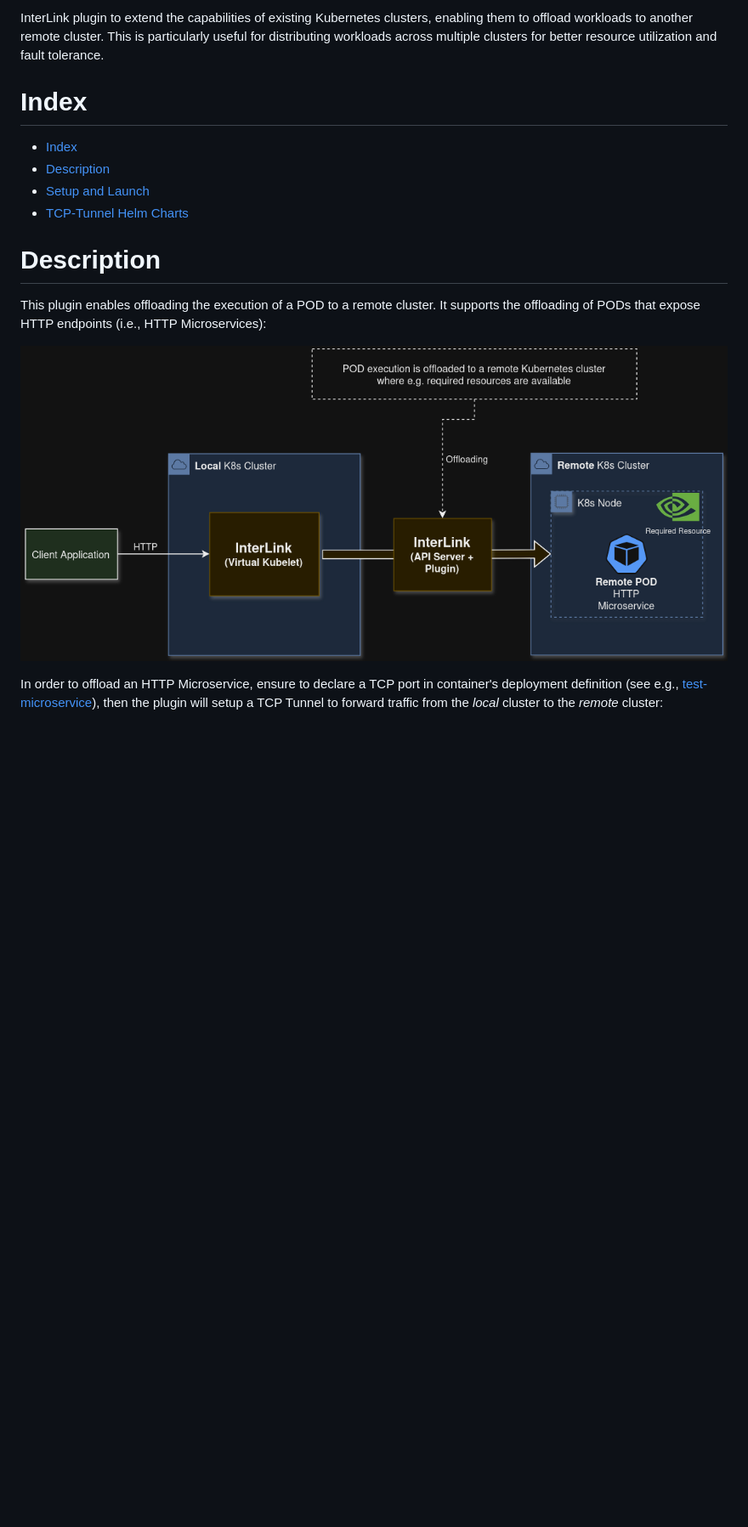
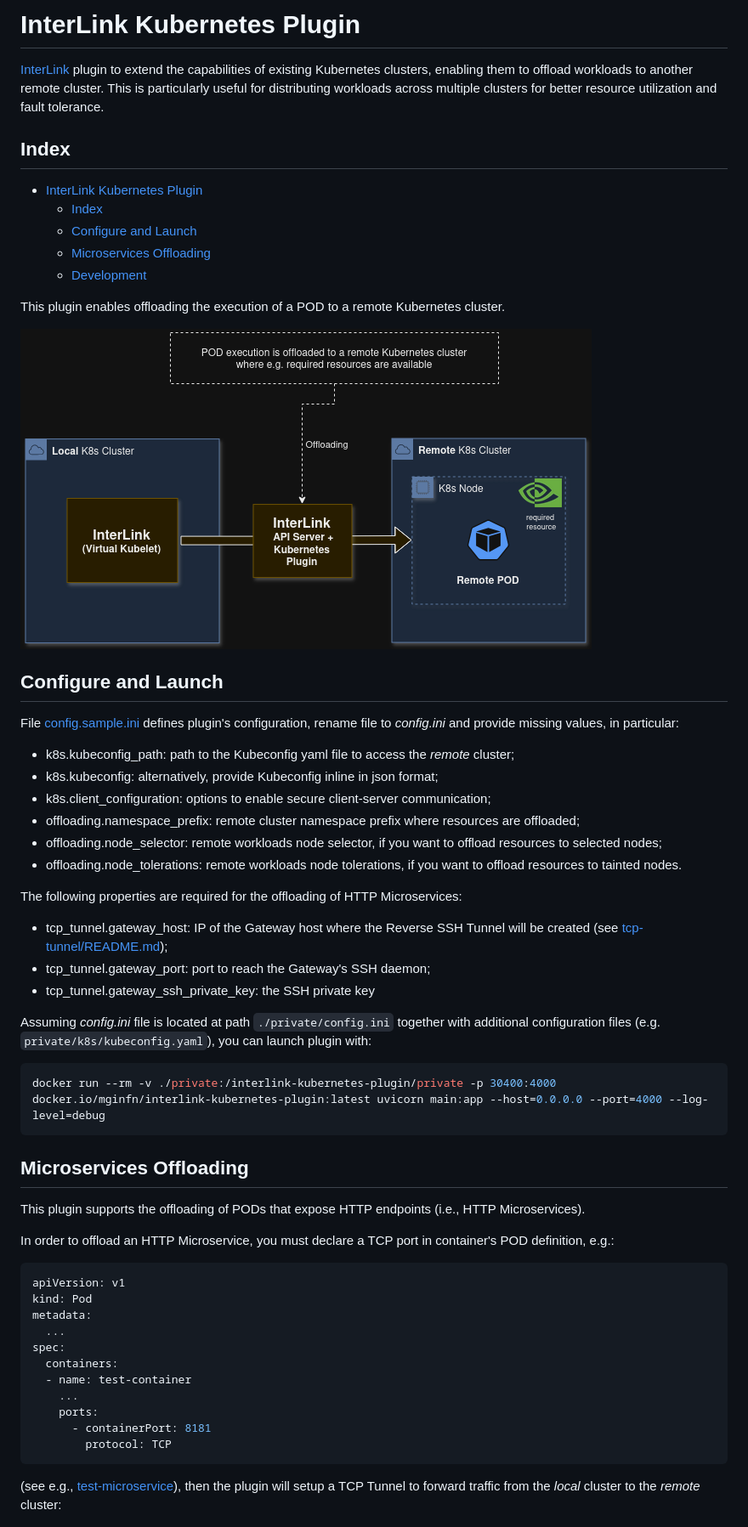
Before and after one commit to interlink-hq/interlink-kubernetes-plugin, a Markdown page: README.md, the part around the change printed below. Shown: that part at 85% size. Rendered like a GitHub page; pictures changed too: docs/assets/diagram-offloading.png; blank space fills up the shorter version.

Commit message:
chore: improved doc and build script

````diff
--- a/README.md
+++ b/README.md
@@ -1,14 +1,17 @@
-InterLink plugin to extend the capabilities of existing Kubernetes clusters, enabling them to offload workloads to another remote cluster. This is particularly useful for distributing workloads across multiple clusters for better resource utilization and fault tolerance.
+# InterLink Kubernetes Plugin
 
-# Index
+[InterLink](https://intertwin-eu.github.io/interLink/) plugin to extend the capabilities of existing Kubernetes clusters,
+enabling them to offload workloads to another remote cluster.
+This is particularly useful for distributing workloads across multiple clusters for better resource utilization and fault
+tolerance.
 
-- [Index](#index)
-- [Description](#description)
-- [Setup and Launch](#setup-and-launch)
-- [TCP-Tunnel Helm Charts](#tcp-tunnel-helm-charts)
+## Index
 
-# Description
+- [InterLink Kubernetes Plugin](#interlink-kubernetes-plugin)
+  - [Index](#index)
+  - [Configure and Launch](#configure-and-launch)
+  - [Microservices Offloading](#microservices-offloading)
+  - [Development](#development)
 
-This plugin enables offloading the execution of a POD to a remote cluster.
-It supports the offloading of PODs that expose HTTP endpoints (i.e., HTTP Microservices):
+This plugin enables offloading the execution of a POD to a remote Kubernetes cluster.
 
@@ -16,5 +19,52 @@ It supports the offloading of PODs that expose HTTP endpoints (i.e., HTTP Micros
 
-In order to offload an HTTP Microservice, ensure to declare a TCP port in container's deployment definition (see e.g., [test-microservice](src/infr/manifests/test-microservice.yaml)), then the plugin will setup a TCP Tunnel to forward traffic from the *local* cluster to the *remote* cluster:
+## Configure and Launch
+
+File [config.sample.ini](src/private/config.sample.ini) defines plugin's configuration,
+rename file to *config.ini* and provide missing values, in particular:
+
+- k8s.kubeconfig_path: path to the Kubeconfig yaml file to access the *remote* cluster;
+- k8s.kubeconfig: alternatively, provide Kubeconfig inline in json format;
+- k8s.client_configuration: options to enable secure client-server communication;
+- offloading.namespace_prefix: remote cluster namespace prefix where resources are offloaded;
+- offloading.node_selector: remote workloads node selector, if you want to offload resources to selected nodes;
+- offloading.node_tolerations: remote workloads node tolerations, if you want to offload resources to tainted nodes.
+
+The following properties are required for the offloading of HTTP Microservices:
+
+- tcp_tunnel.gateway_host: IP of the Gateway host where the Reverse SSH Tunnel will be created
+  (see [tcp-tunnel/README.md](src/infr/charts/tcp-tunnel/README.md));
+- tcp_tunnel.gateway_port: port to reach the Gateway's SSH daemon;
+- tcp_tunnel.gateway_ssh_private_key: the SSH private key
+
+Assuming *config.ini* file is located at path `./private/config.ini` together with additional configuration files
+(e.g. `private/k8s/kubeconfig.yaml`), you can launch plugin with:
+
+```sh
+docker run --rm -v ./private:/interlink-kubernetes-plugin/private -p 30400:4000 docker.io/mginfn/interlink-kubernetes-plugin:latest uvicorn main:app --host=0.0.0.0 --port=4000 --log-level=debug
+```
+
+## Microservices Offloading
+
+This plugin supports the offloading of PODs that expose HTTP endpoints (i.e., HTTP Microservices).
+
+In order to offload an HTTP Microservice, you must declare a TCP port in container's POD definition, e.g.:
+
+```yaml
+apiVersion: v1
+kind: Pod
+metadata:
+  ...
+spec:
+  containers:
+  - name: test-container
+    ...
+    ports:
+      - containerPort: 8181
+        protocol: TCP
+```
+
+(see e.g., [test-microservice](src/infr/manifests/test-microservice.yaml)),
+then the plugin will setup a TCP Tunnel to forward traffic from the *local* cluster to the *remote* cluster:
 
 ![Microservice Offloading](docs/assets/diagram-tunnel.png)
 
````
Also changed, not shown: other parts of README.md (+11 -14 lines), 1 other file.
